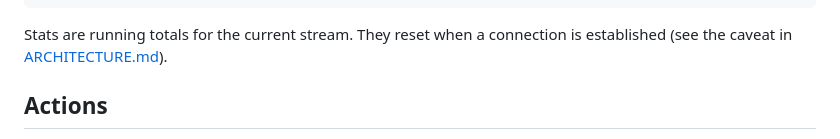
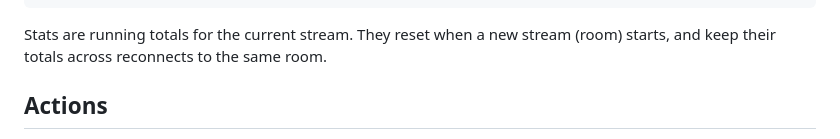
Before and after one commit to talkaboutdesign/tiklive, a Markdown page: docs/PROTOCOL.md, the part around the change. GitHub-like rendering.

````diff
--- a/docs/PROTOCOL.md
+++ b/docs/PROTOCOL.md
@@ -278,8 +278,8 @@ interface SessionStats {
 }
 ```
 
-Stats are running totals for the current stream. They reset when a connection is established
-(see the caveat in [ARCHITECTURE.md](ARCHITECTURE.md#known-gaps)).
+Stats are running totals for the current stream. They reset when a new stream (room) starts, and keep
+their totals across reconnects to the same room.
 
 ## Actions
 
````
Also changed, not shown: AGENTS.md (+2 -3 lines), docs/ARCHITECTURE.md (+3 -5 lines).
